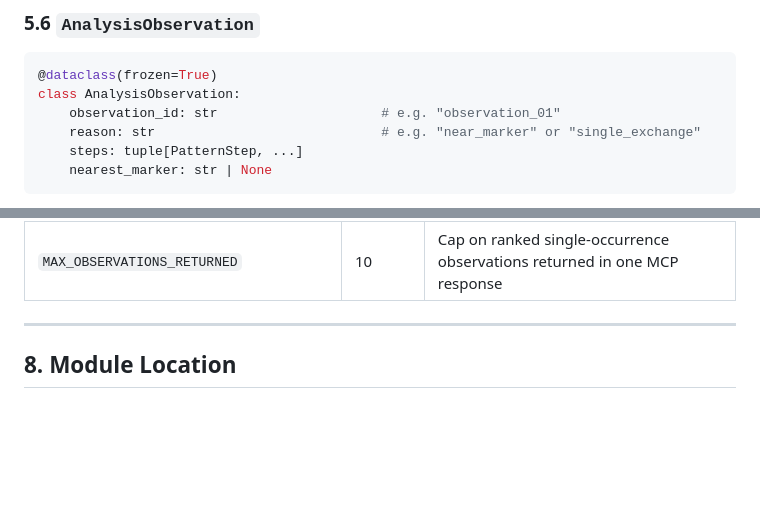
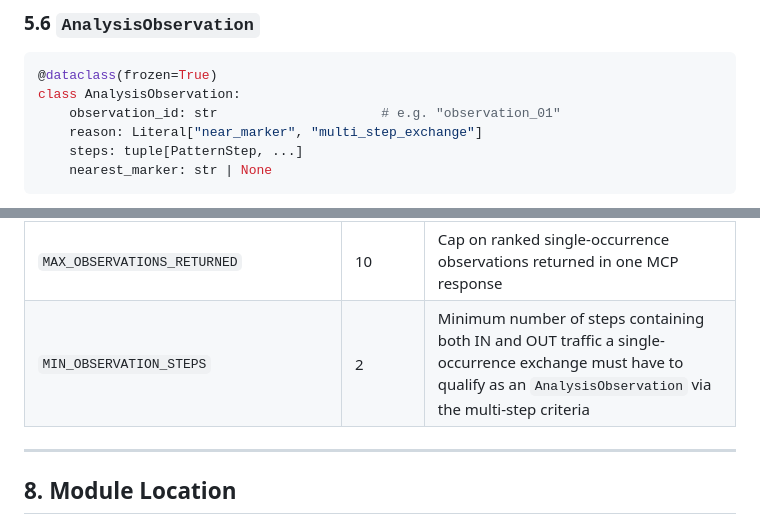
Before and after one commit to bsu-tool/bsu-tool, a Markdown page: docs/architecture/m3-engine-spec.md, 2 parts joined by grey strips. GitHub-like rendering; blank space fills up the shorter version.

````diff
--- a/docs/architecture/m3-engine-spec.md
+++ b/docs/architecture/m3-engine-spec.md
@@ -392,7 +387,7 @@ followed by an IN event that the pairing algorithm identifies as a likely respon
 @dataclass(frozen=True)
 class AnalysisObservation:
     observation_id: str                     # e.g. "observation_01"
-    reason: str                             # e.g. "near_marker" or "single_exchange"
+    reason: Literal["near_marker", "multi_step_exchange"]
     steps: tuple[PatternStep, ...]
     nearest_marker: str | None
 ```
@@ -504,6 +499,7 @@ All tunable values are named constants in the engine module (not magic numbers):
 | `MAX_VARIABLE_VALUES_REPORTED` | 32 | Cap on distinct values stored per variable byte |
 | `MAX_COMMAND_PATTERNS_RETURNED` | 20 | Cap on ranked command patterns returned in one MCP response |
 | `MAX_OBSERVATIONS_RETURNED` | 10 | Cap on ranked single-occurrence observations returned in one MCP response |
+| `MIN_OBSERVATION_STEPS` | 2 | Minimum number of steps containing both IN and OUT traffic a single-occurrence exchange must have to qualify as an `AnalysisObservation` via the multi-step criteria |
 
 ---
 
````
Also changed, not shown: other parts of docs/architecture/m3-engine-spec.md (+15 -15 lines).
